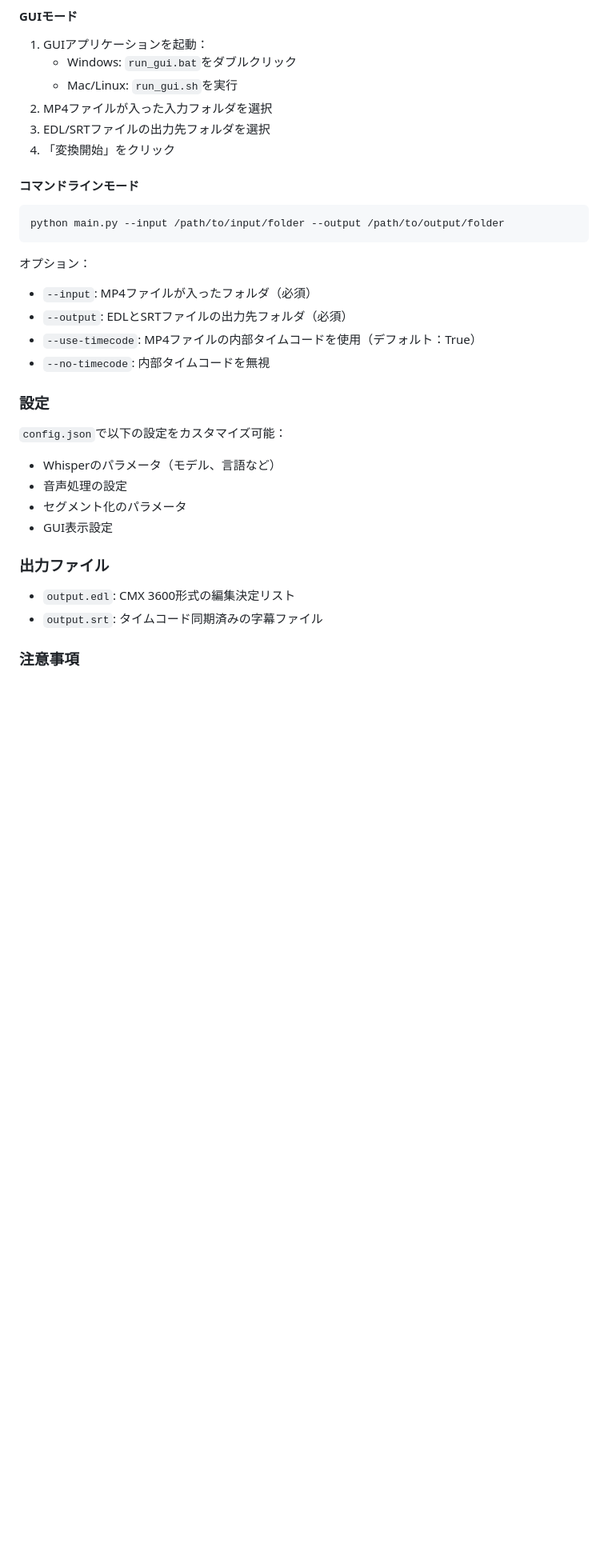
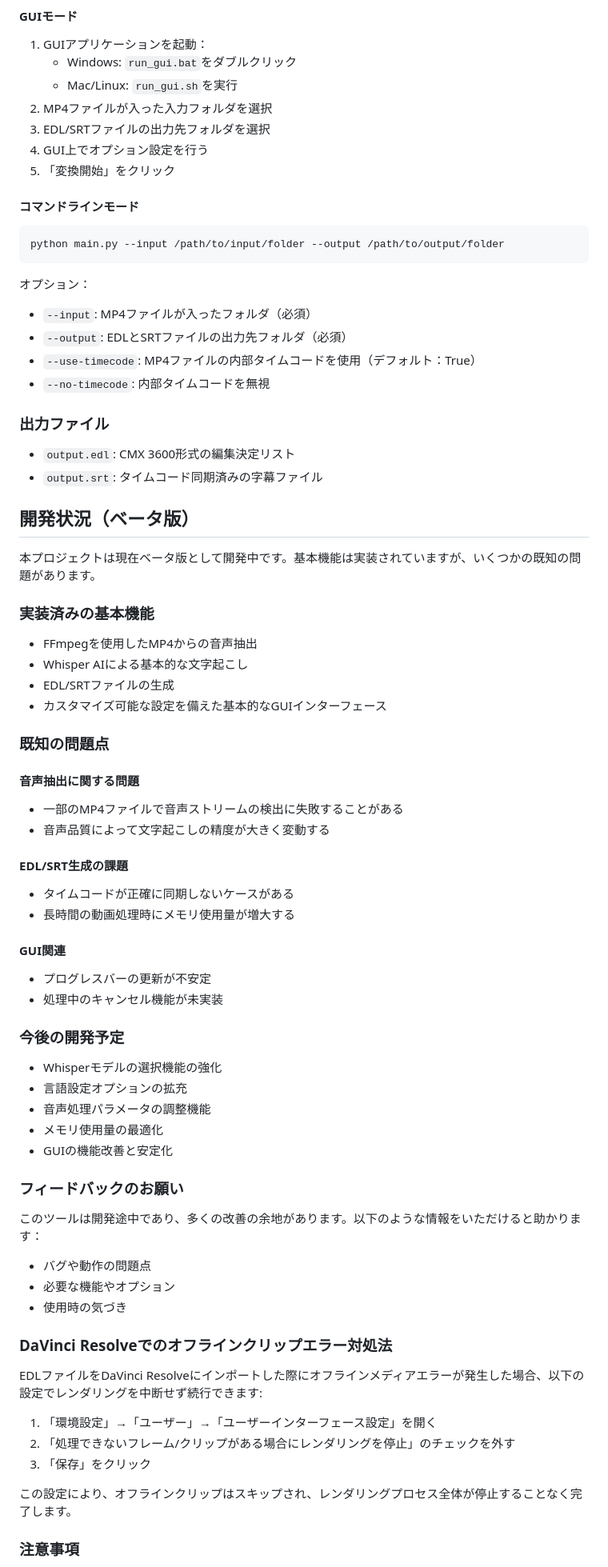
Before and after one commit to chnmotoTmz/mp4_to_edl_srt_v2, a Markdown page: README.md, the part around one of its changes. Shown at 80% size. Drawn GitHub-style; blank space fills up the shorter version.

````diff
--- a/README.md
+++ b/README.md
@@ -114,7 +158,8 @@ MP4 to EDL/SRT Converterは、MP4動画ファイルをEDL（編集決定リス
    - Mac/Linux: `run_gui.sh`を実行
 2. MP4ファイルが入った入力フォルダを選択
 3. EDL/SRTファイルの出力先フォルダを選択
-4. 「変換開始」をクリック
+4. GUI上でオプション設定を行う
+5. 「変換開始」をクリック
 
 #### コマンドラインモード
 ```bash
@@ -127,16 +172,59 @@ python main.py --input /path/to/input/folder --output /path/to/output/folder
 - `--use-timecode`: MP4ファイルの内部タイムコードを使用（デフォルト：True）
 - `--no-timecode`: 内部タイムコードを無視
 
-### 設定
-`config.json`で以下の設定をカスタマイズ可能：
-- Whisperのパラメータ（モデル、言語など）
-- 音声処理の設定
-- セグメント化のパラメータ
-- GUI表示設定
-
 ### 出力ファイル
 - `output.edl`: CMX 3600形式の編集決定リスト
 - `output.srt`: タイムコード同期済みの字幕ファイル
+
+## 開発状況（ベータ版）
+
+本プロジェクトは現在ベータ版として開発中です。基本機能は実装されていますが、いくつかの既知の問題があります。
+
+### 実装済みの基本機能
+
+- FFmpegを使用したMP4からの音声抽出
+- Whisper AIによる基本的な文字起こし
+- EDL/SRTファイルの生成
+- カスタマイズ可能な設定を備えた基本的なGUIインターフェース
+
+### 既知の問題点
+
+#### 音声抽出に関する問題
+- 一部のMP4ファイルで音声ストリームの検出に失敗することがある
+- 音声品質によって文字起こしの精度が大きく変動する
+
+#### EDL/SRT生成の課題
+- タイムコードが正確に同期しないケースがある
+- 長時間の動画処理時にメモリ使用量が増大する
+
+#### GUI関連
+- プログレスバーの更新が不安定
+- 処理中のキャンセル機能が未実装
+
+### 今後の開発予定
+
+- Whisperモデルの選択機能の強化
+- 言語設定オプションの拡充
+- 音声処理パラメータの調整機能
+- メモリ使用量の最適化
+- GUIの機能改善と安定化
+
+### フィードバックのお願い
+
+このツールは開発途中であり、多くの改善の余地があります。以下のような情報をいただけると助かります：
+- バグや動作の問題点
+- 必要な機能やオプション
+- 使用時の気づき
+
+### DaVinci Resolveでのオフラインクリップエラー対処法
+
+EDLファイルをDaVinci Resolveにインポートした際にオフラインメディアエラーが発生した場合、以下の設定でレンダリングを中断せず続行できます:
+
+1. 「環境設定」→「ユーザー」→「ユーザーインターフェース設定」を開く
+2. 「処理できないフレーム/クリップがある場合にレンダリングを停止」のチェックを外す
+3. 「保存」をクリック
+
+この設定により、オフラインクリップはスキップされ、レンダリングプロセス全体が停止することなく完了します。
 
 ### 注意事項
 - 処理時間は動画の長さやPCのスペックによって変動します
````
Also changed, not shown: other parts of README.md (+62 -18 lines).
